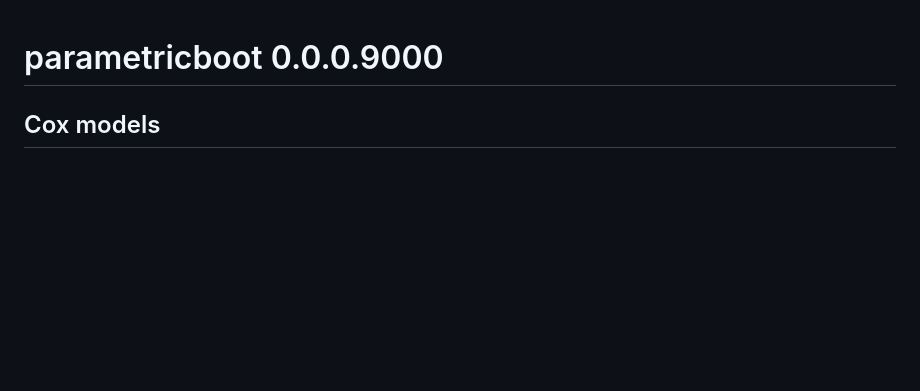
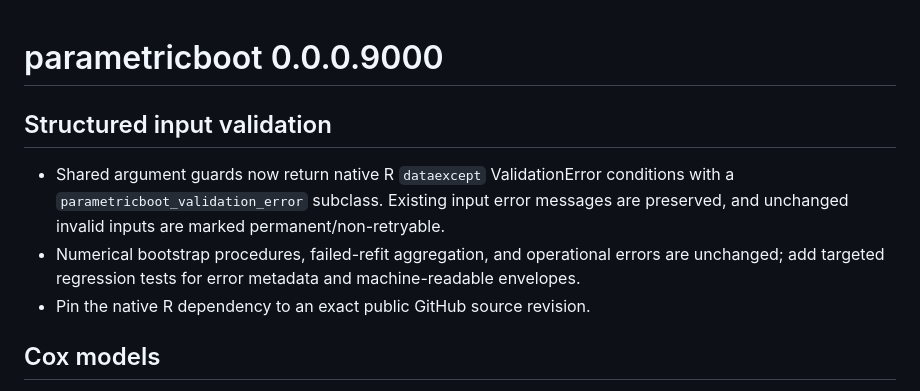
Before and after one commit to DiogoRibeiro7/parametricboot, a Markdown page: NEWS.md, the part around the change. Drawn GitHub-style; blank space fills up the shorter version.

Commit message:
feat: integrate pinned dataexcept input validation in parametricboot

```diff
--- a/NEWS.md
+++ b/NEWS.md
@@ -1,4 +1,15 @@
 # parametricboot 0.0.0.9000
+
+## Structured input validation
+
+* Shared argument guards now return native R `dataexcept` ValidationError
+  conditions with a `parametricboot_validation_error` subclass. Existing
+  input error messages are preserved, and unchanged invalid inputs are marked
+  permanent/non-retryable.
+* Numerical bootstrap procedures, failed-refit aggregation, and operational
+  errors are unchanged; add targeted regression tests for error metadata and
+  machine-readable envelopes.
+* Pin the native R dependency to an exact public GitHub source revision.
 
 ## Cox models
 
```
